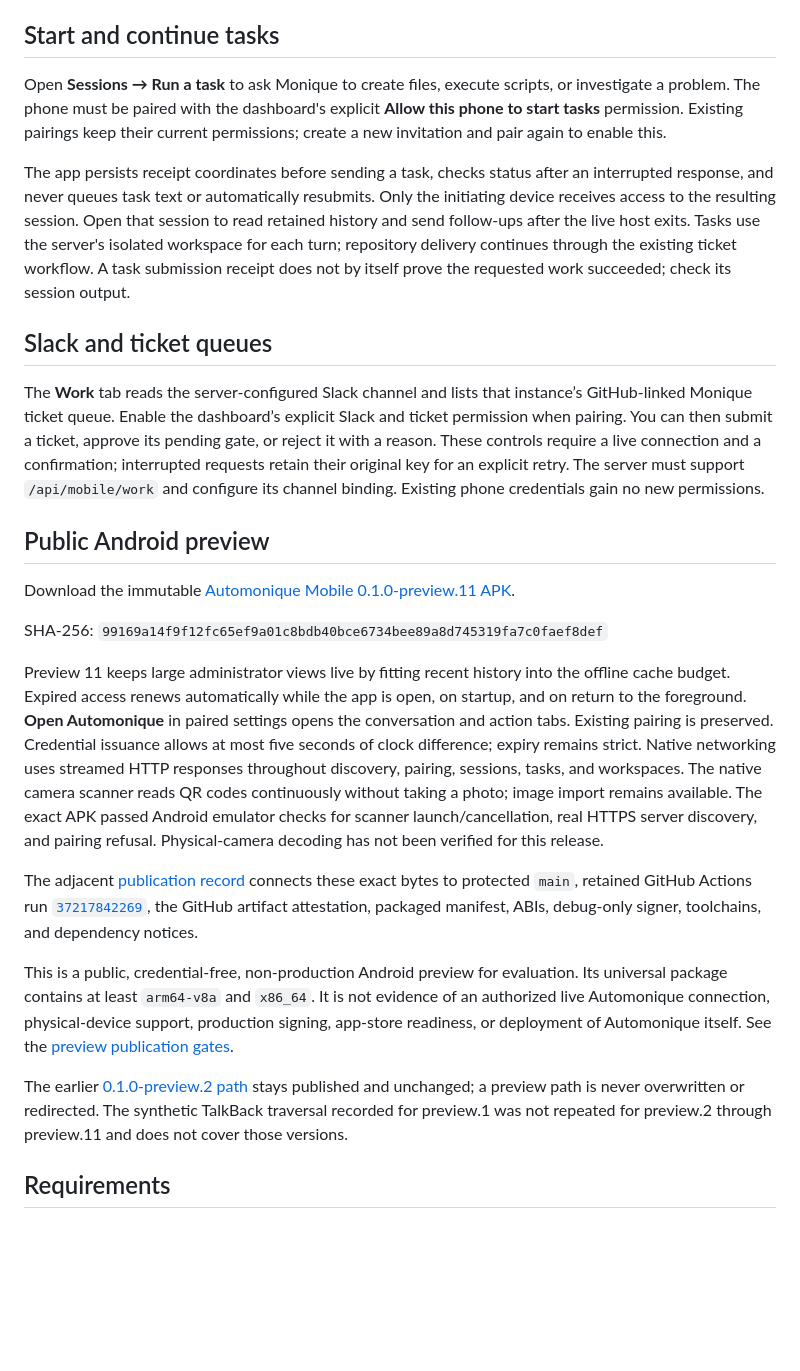
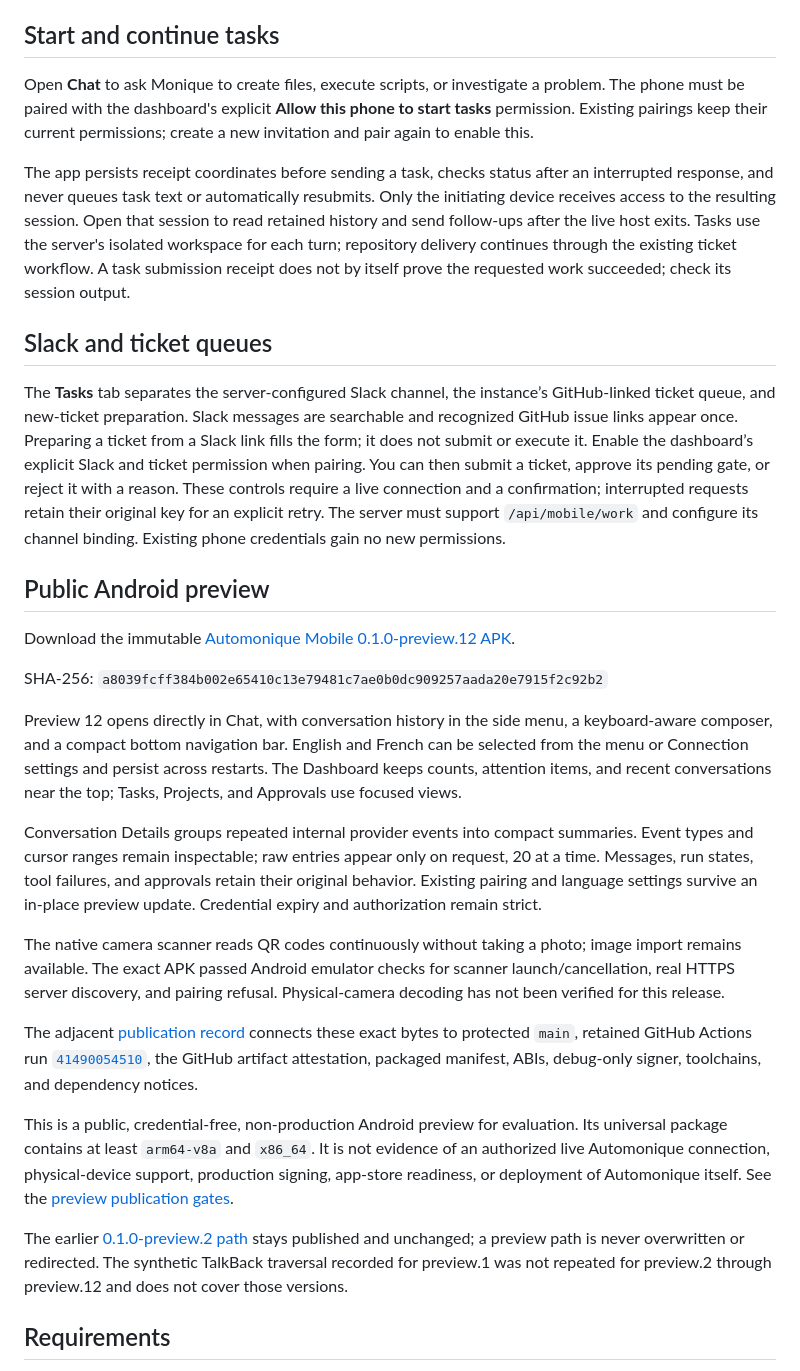
Before and after one commit to bext-stack/automonique-mobile, a Markdown page: README.md, the part around one of its changes. Drawn GitHub-style; blank space fills up the shorter version.

Commit message:
Document verified preview 12 download and updated navigation (#89)

```diff
--- a/README.md
+++ b/README.md
@@ -85,7 +85,7 @@ build and publication evidence below.
 
 ## Start and continue tasks
 
-Open **Sessions → Run a task** to ask Monique to create files, execute scripts,
+Open **Chat** to ask Monique to create files, execute scripts,
 or investigate a problem. The phone must be paired with the dashboard's explicit
 **Allow this phone to start tasks** permission. Existing pairings keep their
 current permissions; create a new invitation and pair again to enable this.
@@ -100,8 +100,10 @@ not by itself prove the requested work succeeded; check its session output.
 
 ## Slack and ticket queues
 
-The **Work** tab reads the server-configured Slack channel and lists that
-instance’s GitHub-linked Monique ticket queue. Enable the dashboard’s explicit
+The **Tasks** tab separates the server-configured Slack channel, the
+instance’s GitHub-linked ticket queue, and new-ticket preparation. Slack messages
+are searchable and recognized GitHub issue links appear once. Preparing a ticket
+from a Slack link fills the form; it does not submit or execute it. Enable the dashboard’s explicit
 Slack and ticket permission when pairing. You can then submit a ticket, approve
 its pending gate, or reject it with a reason. These controls require a live
 connection and a confirmation; interrupted requests retain their original key
@@ -111,17 +113,22 @@ its channel binding. Existing phone credentials gain no new permissions.
 ## Public Android preview
 
 Download the immutable
-[Automonique Mobile 0.1.0-preview.11 APK](https://www.automonique.fr/downloads/android/0.1.0-preview.11/99169a14f9f12fc65ef9a01c8bdb40bce6734bee89a8d745319fa7c0faef8def/automonique-mobile-0.1.0-preview.11.apk).
+[Automonique Mobile 0.1.0-preview.12 APK](https://www.automonique.fr/downloads/android/0.1.0-preview.12/a8039fcff384b002e65410c13e79481c7ae0b0dc909257aada20e7915f2c92b2/automonique-mobile-0.1.0-preview.12.apk).
 
-SHA-256: `99169a14f9f12fc65ef9a01c8bdb40bce6734bee89a8d745319fa7c0faef8def`
+SHA-256: `a8039fcff384b002e65410c13e79481c7ae0b0dc909257aada20e7915f2c92b2`
 
-Preview 11 keeps large administrator views live by fitting recent history into
-the offline cache budget. Expired access renews automatically while the app is
-open, on startup, and on return to the foreground. **Open Automonique** in paired
-settings opens the conversation and action tabs. Existing pairing is preserved.
-Credential issuance allows at most five seconds of clock difference; expiry
-remains strict. Native networking uses streamed HTTP responses throughout
-discovery, pairing, sessions, tasks, and workspaces.
+Preview 12 opens directly in Chat, with conversation history in the side menu,
+a keyboard-aware composer, and a compact bottom navigation bar. English and
+French can be selected from the menu or Connection settings and persist across
+restarts. The Dashboard keeps counts, attention items, and recent conversations
+near the top; Tasks, Projects, and Approvals use focused views.
+
+Conversation Details groups repeated internal provider events into compact
+summaries. Event types and cursor ranges remain inspectable; raw entries appear
+only on request, 20 at a time. Messages, run states, tool failures, and approvals
+retain their original behavior. Existing pairing and language settings survive
+an in-place preview update. Credential expiry and authorization remain strict.
+
 The native camera scanner reads QR codes continuously without taking a photo;
 image import remains available. The exact APK passed Android emulator checks for
 scanner launch/cancellation, real HTTPS server discovery, and pairing refusal.
@@ -131,5 +138,5 @@ The adjacent [publication record](https://www.automonique.fr/downloads/android/0
 exact bytes to protected `main`, retained GitHub Actions run
-[`37217842269`](https://github.com/bext-stack/automonique-mobile/actions/runs/37217842269),
+[`41490054510`](https://github.com/bext-stack/automonique-mobile/actions/runs/41490054510),
 the GitHub artifact attestation, packaged manifest, ABIs, debug-only signer,
 toolchains, and dependency notices.
 
@@ -144,7 +151,7 @@ The earlier
 [0.1.0-preview.2 path](https://www.automonique.fr/downloads/android/0.1.0-preview.2/4c7b7fac529c8060ecc84691b00156c1fc42989c86adab467cdf9f43e959b353/automonique-mobile-0.1.0-preview.2.apk)
 stays published and unchanged; a preview path is never overwritten or
 redirected. The synthetic TalkBack traversal recorded for preview.1 was not
-repeated for preview.2 through preview.11 and does not cover those versions.
+repeated for preview.2 through preview.12 and does not cover those versions.
 
 ## Requirements
 
```
Also changed, not shown: other parts of README.md (+1 -1 lines).
